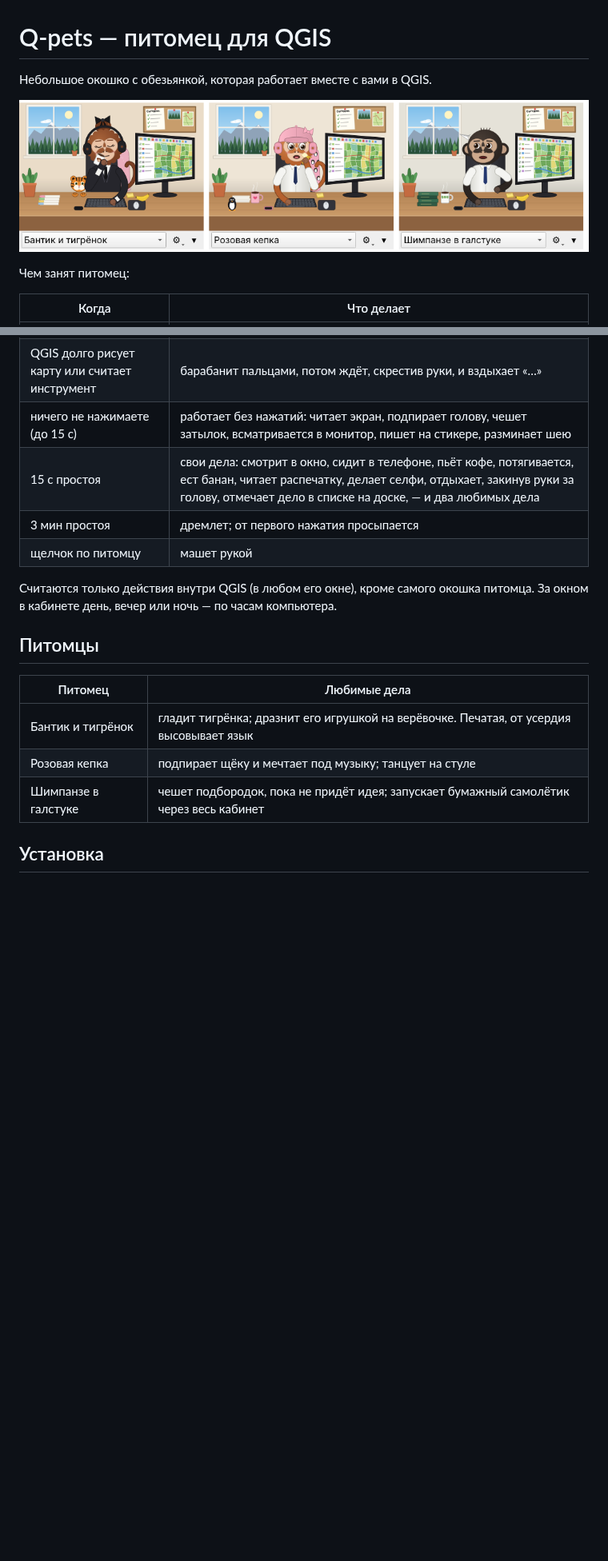
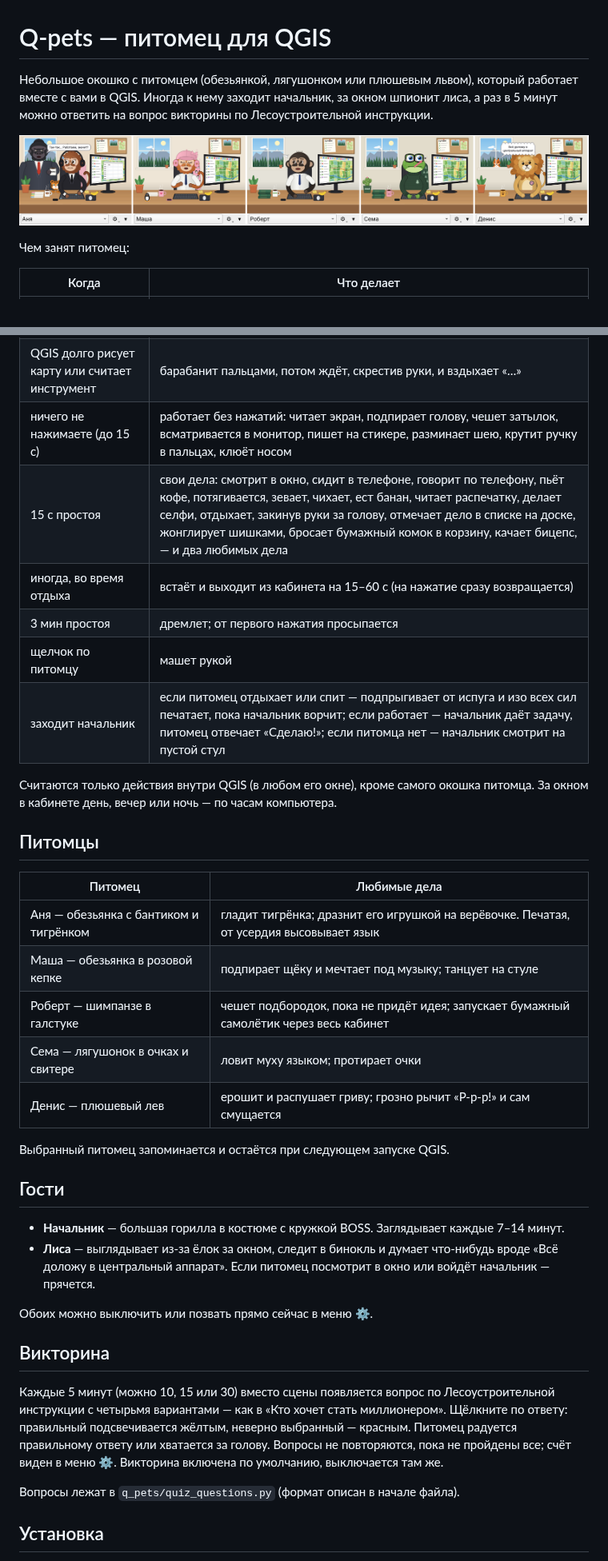
Before and after one commit to dzhavrshyan-geo/Q-pets, a Markdown page: README.md, 2 parts joined by grey strips. Shown at 80% size. GitHub-like rendering; pictures changed too: docs/screenshot.png; blank space fills up the shorter version.

```diff
--- a/README.md
+++ b/README.md
@@ -1,6 +1,9 @@
 # Q-pets — питомец для QGIS
 
-Небольшое окошко с обезьянкой, которая работает вместе с вами в QGIS.
+Небольшое окошко с питомцем (обезьянкой, лягушонком или плюшевым львом),
+который работает вместе с вами в QGIS. Иногда к нему заходит начальник, за окном
+шпионит лиса, а раз в 5 минут можно ответить на вопрос викторины по
+Лесоустроительной инструкции.
 
 ![Q-pets](docs/screenshot.png)
 
@@ -14,10 +17,12 @@
 | Ctrl+S | показывает большой палец и подмигивает, на мониторе «Сохранено» |
 | Ctrl+Z | «ой!» — хлопает себя по лбу |
 | QGIS долго рисует карту или считает инструмент | барабанит пальцами, потом ждёт, скрестив руки, и вздыхает «…» |
-| ничего не нажимаете (до 15 с) | работает без нажатий: читает экран, подпирает голову, чешет затылок, всматривается в монитор, пишет на стикере, разминает шею |
-| 15 с простоя | свои дела: смотрит в окно, сидит в телефоне, пьёт кофе, потягивается, ест банан, читает распечатку, делает селфи, отдыхает, закинув руки за голову, отмечает дело в списке на доске, — и два любимых дела |
+| ничего не нажимаете (до 15 с) | работает без нажатий: читает экран, подпирает голову, чешет затылок, всматривается в монитор, пишет на стикере, разминает шею, крутит ручку в пальцах, клюёт носом |
+| 15 с простоя | свои дела: смотрит в окно, сидит в телефоне, говорит по телефону, пьёт кофе, потягивается, зевает, чихает, ест банан, читает распечатку, делает селфи, отдыхает, закинув руки за голову, отмечает дело в списке на доске, жонглирует шишками, бросает бумажный комок в корзину, качает бицепс, — и два любимых дела |
+| иногда, во время отдыха | встаёт и выходит из кабинета на 15–60 с (на нажатие сразу возвращается) |
 | 3 мин простоя | дремлет; от первого нажатия просыпается |
 | щелчок по питомцу | машет рукой |
+| заходит начальник | если питомец отдыхает или спит — подпрыгивает от испуга и изо всех сил печатает, пока начальник ворчит; если работает — начальник даёт задачу, питомец отвечает «Сделаю!»; если питомца нет — начальник смотрит на пустой стул |
 
 Считаются только действия внутри QGIS (в любом его окне), кроме самого окошка питомца.
 За окном в кабинете день, вечер или ночь — по часам компьютера.
@@ -26,9 +31,33 @@
 
 | Питомец | Любимые дела |
 |---|---|
-| Бантик и тигрёнок | гладит тигрёнка; дразнит его игрушкой на верёвочке. Печатая, от усердия высовывает язык |
-| Розовая кепка | подпирает щёку и мечтает под музыку; танцует на стуле |
-| Шимпанзе в галстуке | чешет подбородок, пока не придёт идея; запускает бумажный самолётик через весь кабинет |
+| Аня — обезьянка с бантиком и тигрёнком | гладит тигрёнка; дразнит его игрушкой на верёвочке. Печатая, от усердия высовывает язык |
+| Маша — обезьянка в розовой кепке | подпирает щёку и мечтает под музыку; танцует на стуле |
+| Роберт — шимпанзе в галстуке | чешет подбородок, пока не придёт идея; запускает бумажный самолётик через весь кабинет |
+| Сема — лягушонок в очках и свитере | ловит муху языком; протирает очки |
+| Денис — плюшевый лев | ерошит и распушает гриву; грозно рычит «Р-р-р!» и сам смущается |
+
+Выбранный питомец запоминается и остаётся при следующем запуске QGIS.
+
+## Гости
+
+- **Начальник** — большая горилла в костюме с кружкой BOSS. Заглядывает каждые 7–14 минут.
+- **Лиса** — выглядывает из-за ёлок за окном, следит в бинокль и думает что-нибудь вроде
+  «Всё доложу в центральный аппарат». Если питомец посмотрит в окно или войдёт начальник —
+  прячется.
+
+Обоих можно выключить или позвать прямо сейчас в меню **⚙**.
+
+## Викторина
+
+Каждые 5 минут (можно 10, 15 или 30) вместо сцены появляется вопрос по
+Лесоустроительной инструкции с четырьмя вариантами — как в «Кто хочет стать
+миллионером». Щёлкните по ответу: правильный подсвечивается жёлтым, неверно
+выбранный — красным. Питомец радуется правильному ответу или хватается за голову.
+Вопросы не повторяются, пока не пройдены все; счёт виден в меню **⚙**.
+Викторина включена по умолчанию, выключается там же.
+
+Вопросы лежат в `q_pets/quiz_questions.py` (формат описан в начале файла).
 
 ## Установка
 
```
Also changed, not shown: other parts of README.md (+9 -4 lines), q_pets/icon.png, 17 other files.
